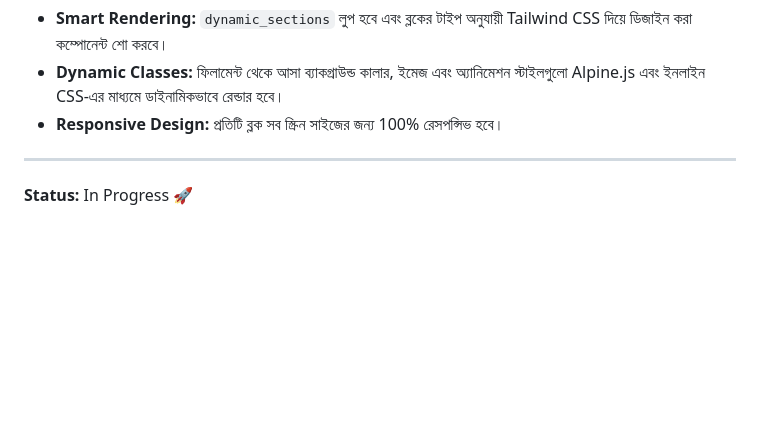
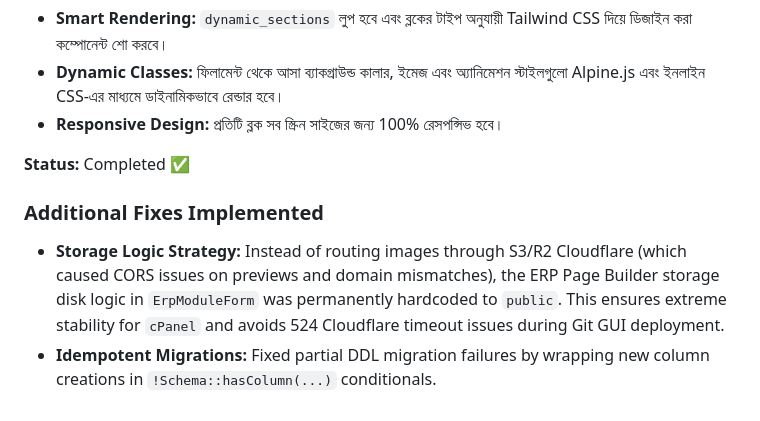
Before and after one commit to ZahidBabu95/TrustedU-ERP, a Markdown page: MODULE_PAGE_BUILDER_PLAN.md, the part around the change. Drawn GitHub-style; blank space fills up the shorter version.

Commit message:
Updated progress in documentation files

```diff
--- a/MODULE_PAGE_BUILDER_PLAN.md
+++ b/MODULE_PAGE_BUILDER_PLAN.md
@@ -45,5 +45,8 @@
 * **Dynamic Classes:** ফিলামেন্ট থেকে আসা ব্যাকগ্রাউন্ড কালার, ইমেজ এবং অ্যানিমেশন স্টাইলগুলো Alpine.js এবং ইনলাইন CSS-এর মাধ্যমে ডাইনামিকভাবে রেন্ডার হবে।
 * **Responsive Design:** প্রতিটি ব্লক সব স্ক্রিন সাইজের জন্য 100% রেসপন্সিভ হবে।
 
----
-**Status:** In Progress 🚀
+**Status:** Completed ✅
+
+### Additional Fixes Implemented
+* **Storage Logic Strategy:** Instead of routing images through S3/R2 Cloudflare (which caused CORS issues on previews and domain mismatches), the ERP Page Builder storage disk logic in `ErpModuleForm` was permanently hardcoded to `public`. This ensures extreme stability for `cPanel` and avoids 524 Cloudflare timeout issues during Git GUI deployment.
+* **Idempotent Migrations:** Fixed partial DDL migration failures by wrapping new column creations in `!Schema::hasColumn(...)` conditionals.
```
Also changed, not shown: LAST_SESSION_SUMMARY.md (added, +36 -0 lines).
